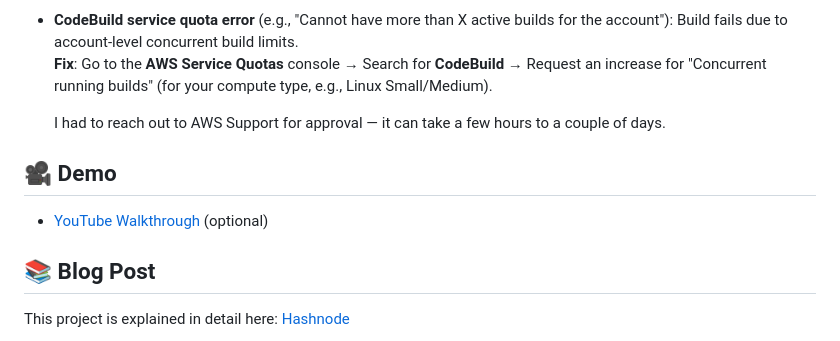
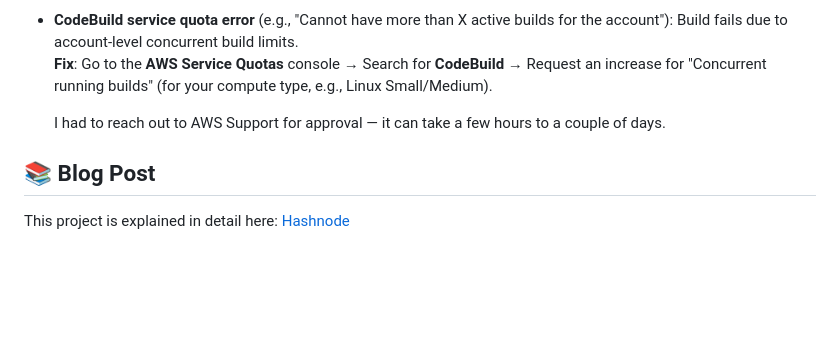
Before and after one commit to Zenitugo/ecs-todo-app, a Markdown page: Readme.md, the part around the change. Drawn GitHub-style; blank space fills up the shorter version.

Commit message:
Removed demo section and YouTube link from Readme.
Removed demo section and YouTube link from Readme.

```diff
--- a/Readme.md
+++ b/Readme.md
@@ -116,9 +116,6 @@ Here are the most common issues I encountered (and fixed):
 
   I had to reach out to AWS Support for approval — it can take a few hours to a couple of days.
 
-## 🎥 Demo
-
-- [YouTube Walkthrough](#) (optional)
 
 ## 📚 Blog Post
 
```
